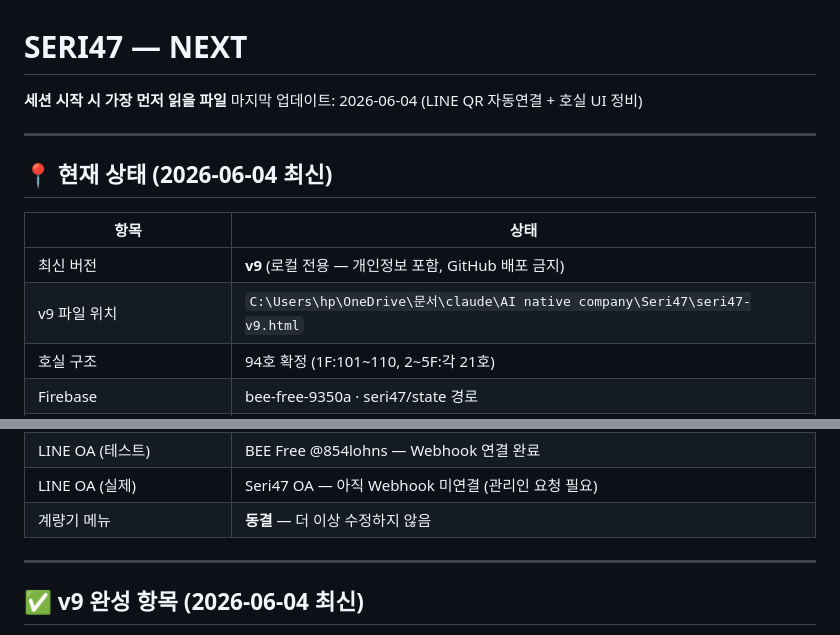
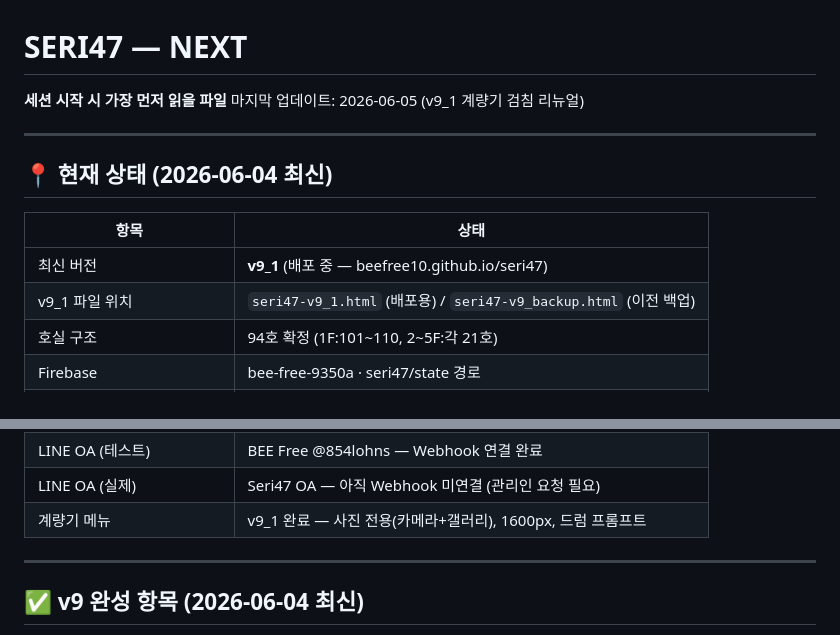
Before and after one commit to beefree10/seri47, a Markdown page: SERI47_NEXT.md, 2 parts joined by grey strips. GitHub-like rendering.

Commit message:
영속성 업데이트 — v9_1 계량기 리뉴얼 세션 로그 반영 (2026-06-05)

```diff
--- a/SERI47_NEXT.md
+++ b/SERI47_NEXT.md
@@ -1,6 +1,6 @@
 # SERI47 — NEXT
 **세션 시작 시 가장 먼저 읽을 파일**
-마지막 업데이트: 2026-06-04 (LINE QR 자동연결 + 호실 UI 정비)
+마지막 업데이트: 2026-06-05 (v9_1 계량기 검침 리뉴얼)
 
 ---
 
@@ -8,8 +8,8 @@
 
 | 항목 | 상태 |
 |---|---|
-| 최신 버전 | **v9** (로컬 전용 — 개인정보 포함, GitHub 배포 금지) |
-| v9 파일 위치 | `C:\Users\hp\OneDrive\문서\claude\AI native company\Seri47\seri47-v9.html` |
+| 최신 버전 | **v9_1** (배포 중 — beefree10.github.io/seri47) |
+| v9_1 파일 위치 | `seri47-v9_1.html` (배포용) / `seri47-v9_backup.html` (이전 백업) |
 | 호실 구조 | 94호 확정 (1F:101~110, 2~5F:각 21호) |
 | Firebase | bee-free-9350a · seri47/state 경로 |
 | Cloudflare Worker (계량기) | https://seri47-vision.jww8559.workers.dev (동결) |
@@ -19,7 +19,7 @@
 | PAT 토큰 | honeybee-deploy-2 · 만료 2026-06-30 |
 | LINE OA (테스트) | BEE Free @854lohns — Webhook 연결 완료 |
 | LINE OA (실제) | Seri47 OA — 아직 Webhook 미연결 (관리인 요청 필요) |
-| 계량기 메뉴 | **동결** — 더 이상 수정하지 않음 |
+| 계량기 메뉴 | v9_1 완료 — 사진 전용(카메라+갤러리), 1600px, 드럼 프롬프트 |
 
 ---
 
```
Also changed, not shown: SERI47_HISTORY.md (+23 -0 lines).
